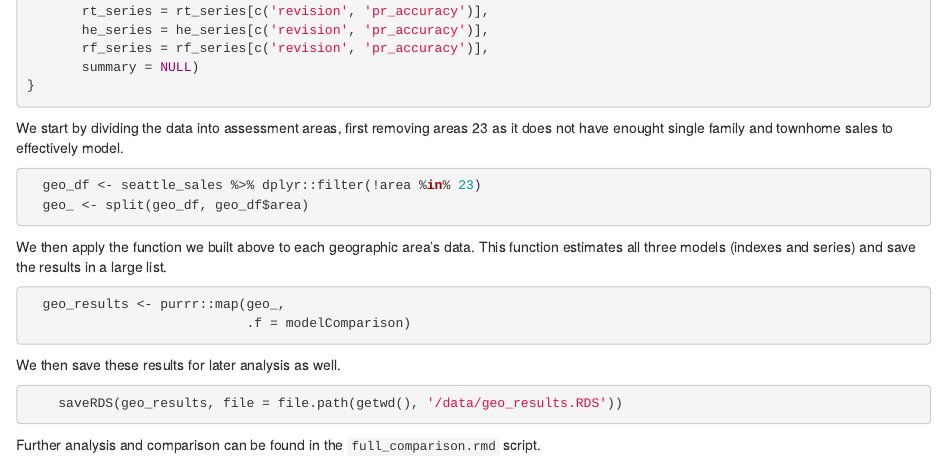
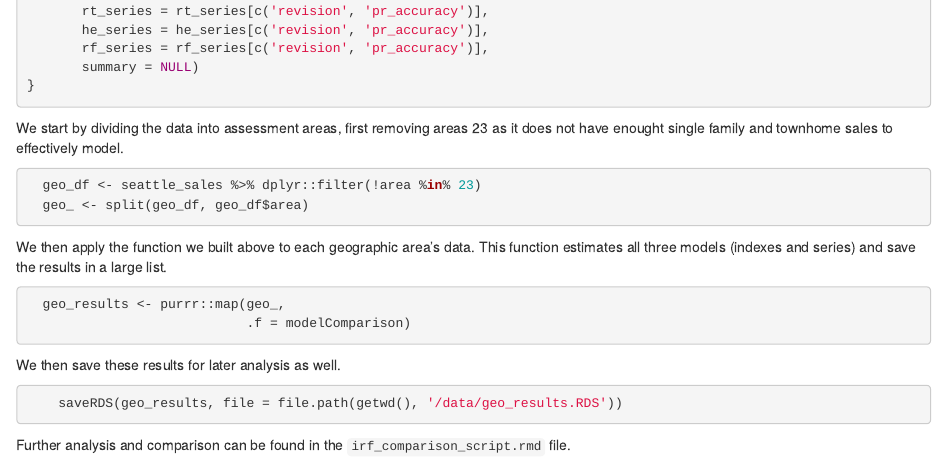
Before and after one commit to andykrause/hpi_research, an R Markdown document (irf/scripts/irf_index_generation_script.Rmd): the page in a window 1100 px wide, from 9200 px down. Rendered offline with R 4.5, knitr and Pandoc, with nearby package versions.

Commit message:
Update irf index script with new path

````diff
--- a/irf/scripts/irf_index_generation_script.Rmd
+++ b/irf/scripts/irf_index_generation_script.Rmd
@@ -572,4 +572,4 @@ We then save these results for later analysis as well.
     saveRDS(geo_results, file = file.path(getwd(), '/data/geo_results.RDS'))
 ```
 
-Further analysis and comparison can be found in the `full_comparison.rmd` script.
+Further analysis and comparison can be found in the `irf_comparison_script.rmd` file.
````
